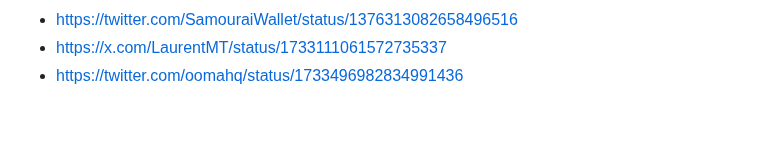
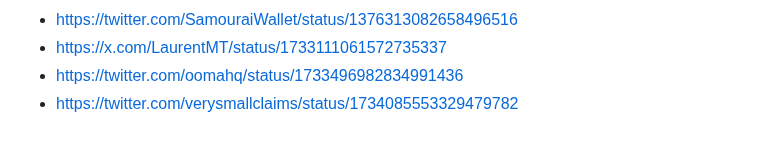
Before and after one commit to nopara73/ScamouraiWallet, a Markdown page: README.md, the part around the change. GitHub-like rendering.

```diff
--- a/README.md
+++ b/README.md
@@ -66,3 +66,4 @@
 - https://twitter.com/SamouraiWallet/status/1376313082658496516
 - https://x.com/LaurentMT/status/1733111061572735337
 - https://twitter.com/oomahq/status/1733496982834991436
+- https://twitter.com/verysmallclaims/status/1734085553329479782
```
